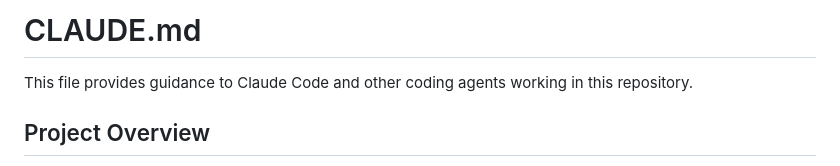
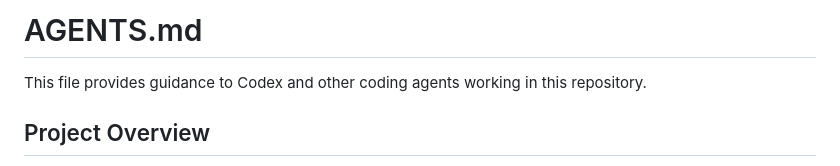
Before and after one commit to 1llum1n4t1s/RaindropShortcut, a Markdown page: AGENTS.md, the part around the change. GitHub-like rendering.

Commit message:
作業指示ファイルをAGENTS.mdへ移行

```diff
--- a/CLAUDE.md
+++ b/AGENTS.md
@@ -1,6 +1,6 @@
-# CLAUDE.md
+# AGENTS.md
 
-This file provides guidance to Claude Code and other coding agents working in this repository.
+This file provides guidance to Codex and other coding agents working in this repository.
 
 ## Project Overview
 
```
